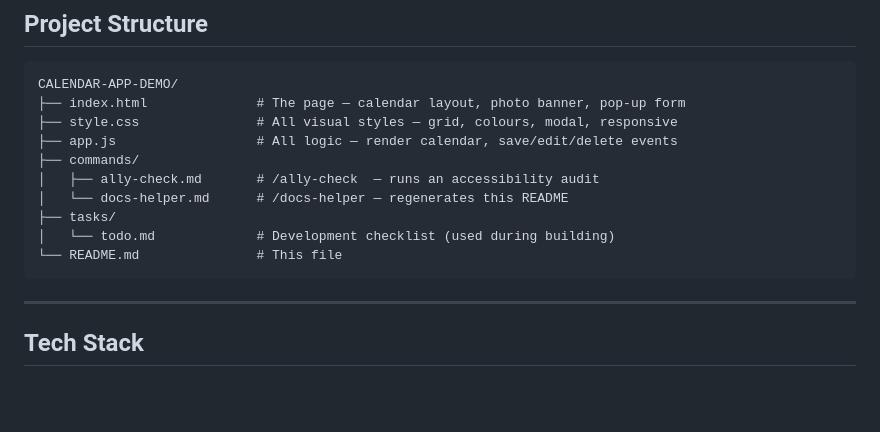
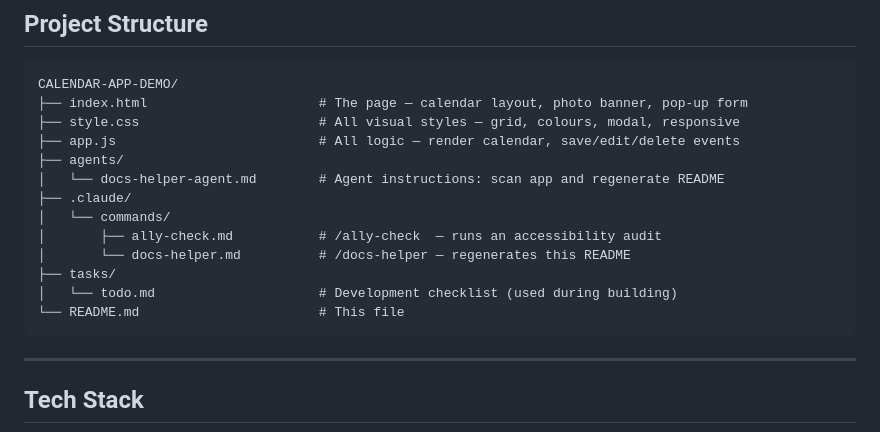
Before and after one commit to aakashkunchwar/CALENDAR-APP-DEMO, a Markdown page: README.md, the part around the change. GitHub-like rendering; blank space fills up the shorter version.

````diff
--- a/README.md
+++ b/README.md
@@ -83,15 +83,18 @@ The calendar loads immediately — no setup needed.
 
 ```
 CALENDAR-APP-DEMO/
-├── index.html              # The page — calendar layout, photo banner, pop-up form
-├── style.css               # All visual styles — grid, colours, modal, responsive
-├── app.js                  # All logic — render calendar, save/edit/delete events
-├── commands/
-│   ├── ally-check.md       # /ally-check  — runs an accessibility audit
-│   └── docs-helper.md      # /docs-helper — regenerates this README
+├── index.html                      # The page — calendar layout, photo banner, pop-up form
+├── style.css                       # All visual styles — grid, colours, modal, responsive
+├── app.js                          # All logic — render calendar, save/edit/delete events
+├── agents/
+│   └── docs-helper-agent.md        # Agent instructions: scan app and regenerate README
+├── .claude/
+│   └── commands/
+│       ├── ally-check.md           # /ally-check  — runs an accessibility audit
+│       └── docs-helper.md          # /docs-helper — regenerates this README
 ├── tasks/
-│   └── todo.md             # Development checklist (used during building)
-└── README.md               # This file
+│   └── todo.md                     # Development checklist (used during building)
+└── README.md                       # This file
 ```
 
 ---
````
Also changed, not shown: agents/docs-helper-agent.md (added, +13 -0 lines).
